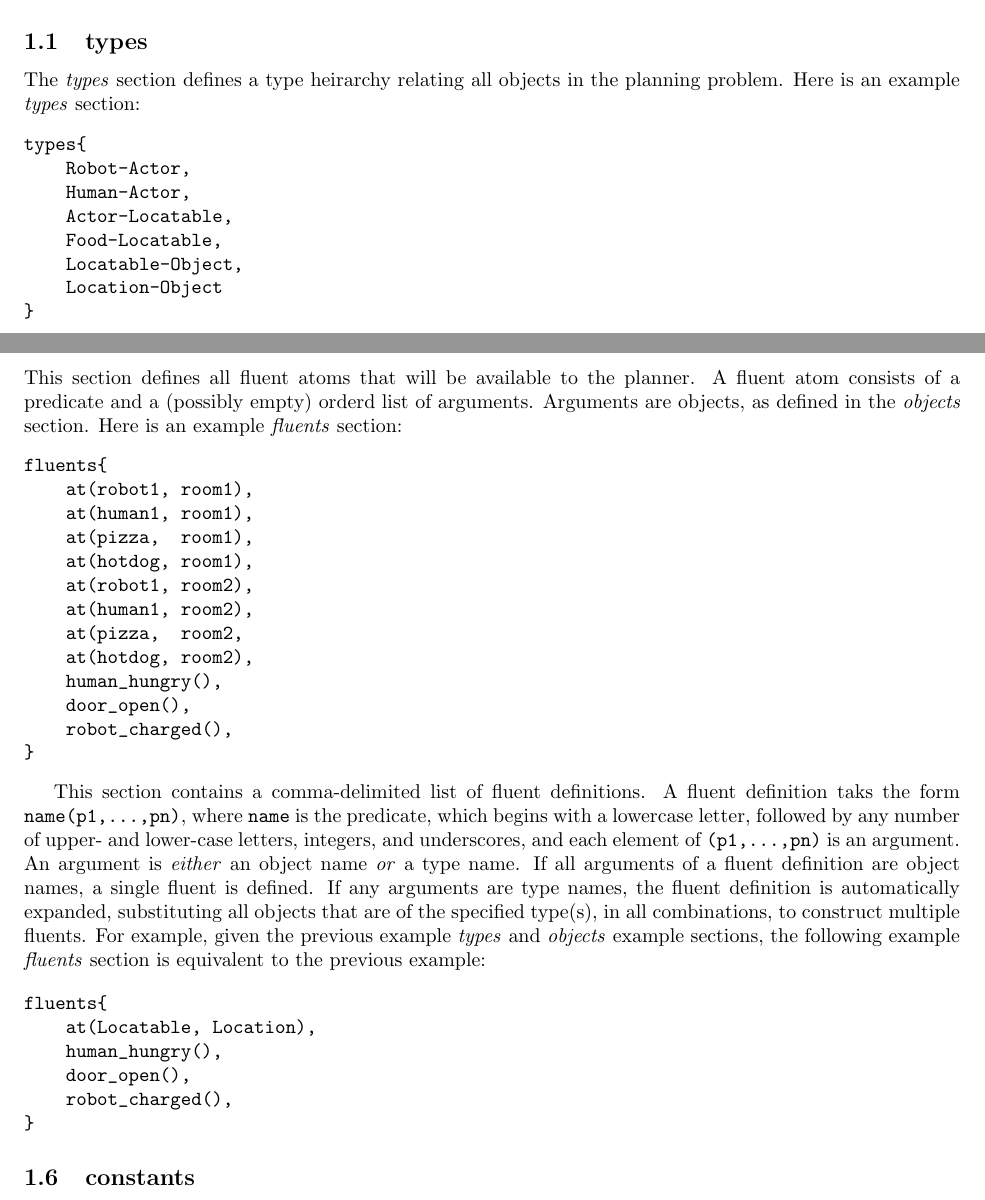
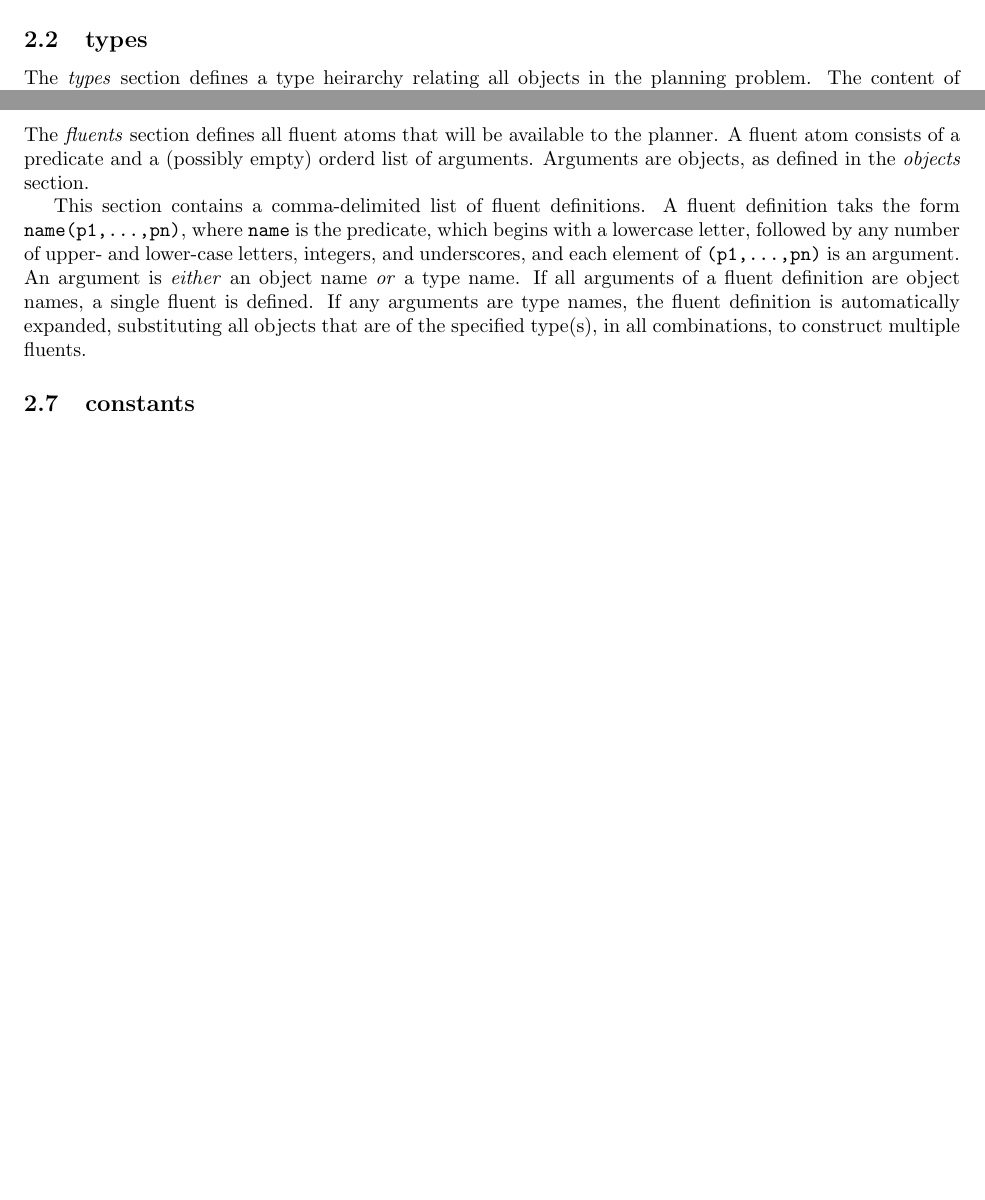
Before and after one commit to DaveBuckingham/mecaPlanner, a LaTeX document (doc/manual.tex): two parts of pages 1 and 3 of 5 before the commit and two parts of pages 2 and 3 of 4 after it, joined at a grey line, cut so that both start at the same text, the shorter picture padded with empty space. Compiled offline with pdfLaTeX; a LaTeX package or settings file that is missing is left out.

Commit message:
more progres on manual and on example depl

```diff
--- a/doc/manual.tex
+++ b/doc/manual.tex
@@ -34,6 +34,8 @@
 \newcommand{\kbone}{\ensuremath{KB1}}
 \newcommand{\kbtwo}{\ensuremath{KB2}}
 
+\lstset{basicstyle=\ttfamily,breaklines=true}
+
 \title{MECA Planner \input{../VERSION} \\
 \large User Manual
 }
@@ -203,25 +203,9 @@ agent definition: an agent name.
 
 \subsection{fluents}
 
-This section defines all fluent atoms that will be available to the planner. A
+The \emph{fluents} section defines all fluent atoms that will be available to the planner. A
 fluent atom consists of a predicate and a (possibly empty) orderd list of
 arguments. Arguments are objects, as defined in the \emph{objects} section.
-Here is an example \emph{fluents} section:
-\begin{verbatim}
-fluents{
-    at(robot1, room1),
-    at(human1, room1),
-    at(pizza,  room1),
-    at(hotdog, room1),
-    at(robot1, room2),
-    at(human1, room2),
-    at(pizza,  room2,
-    at(hotdog, room2),
-    human_hungry(),
-    door_open(),
-    robot_charged(),
-}
-\end{verbatim}
 
 This section contains a comma-delimited list of fluent definitions. A fluent
 definition taks the form \verb|name(p1,...,pn)|, where \verb|name| is the
@@ -232,18 +216,7 @@ upper- and lower-case letters, integers, and underscores, and each element of
 of a fluent definition are object names, a single fluent is defined. If any
 arguments are type names, the fluent definition is automatically expanded,
 substituting all objects that are of the specified type(s), in all combinations, to
-construct multiple fluents. For example, given the previous example \emph{types}
-and \emph{objects} example sections, the following example
-\emph{fluents} section is equivalent to the previous example:
-
-\begin{verbatim}
-fluents{
-    at(Locatable, Location),
-    human_hungry(),
-    door_open(),
-    robot_charged(),
-}
-\end{verbatim}
+construct multiple fluents.
 
 
 
```
Also changed, not shown: doc/manual.pdf, doc/manual.tex (66 more changed lines).
